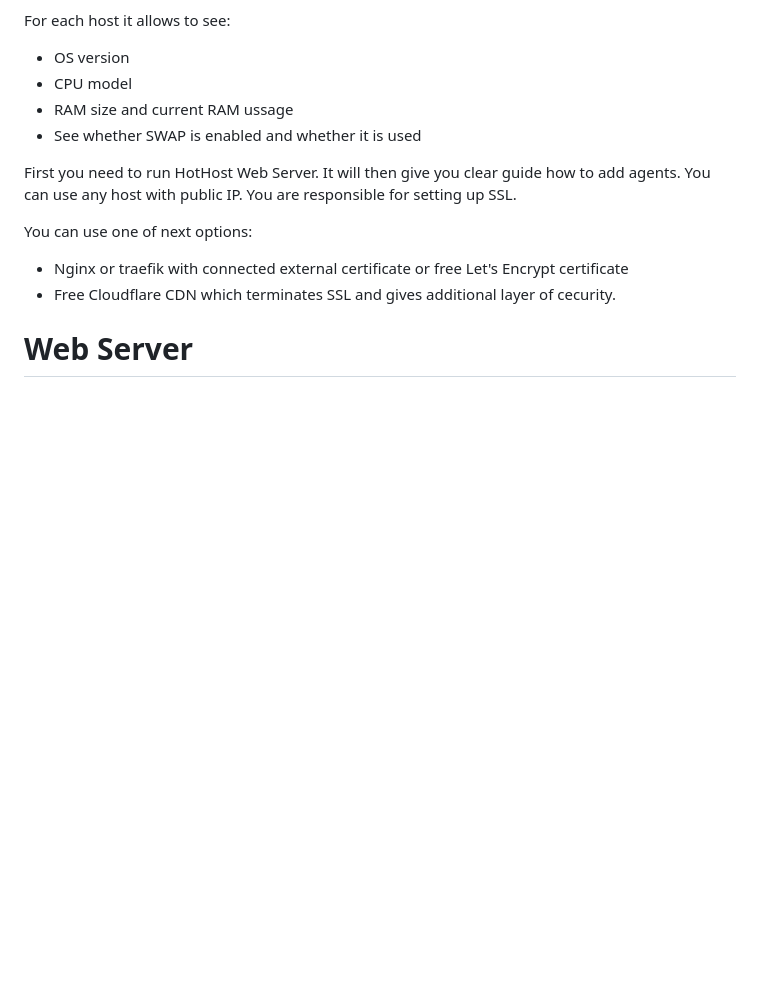
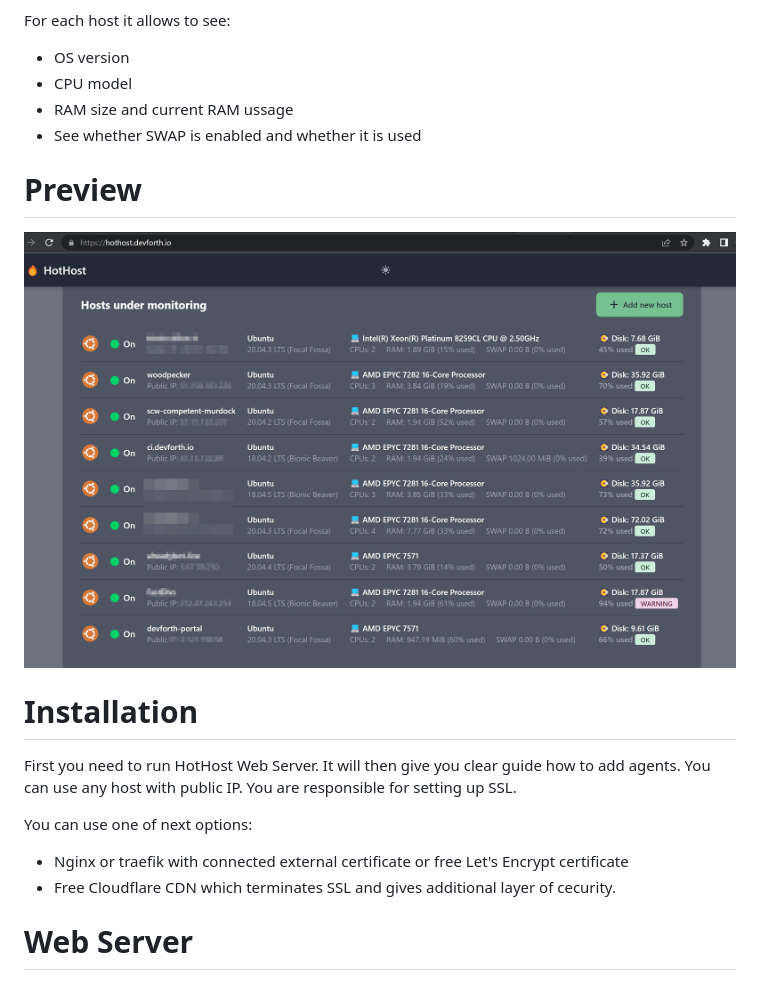
Before and after one commit to devforth/hothost, a Markdown page: README.md, the part around the change. Rendered like a GitHub page; pictures changed too: preview.jpeg (added); blank space fills up the shorter version.

```diff
--- a/README.md
+++ b/README.md
@@ -16,6 +16,11 @@ For each host it allows to see:
 * RAM size and current RAM ussage
 * See whether SWAP is enabled and whether it is used
 
+# Preview
+
+![](preview.jpeg)
+
+# Installation
 
 First you need to run HotHost Web Server. It will then give you clear guide how to add agents.
 You can use any host with public IP. You are responsible for setting up SSL.
```
